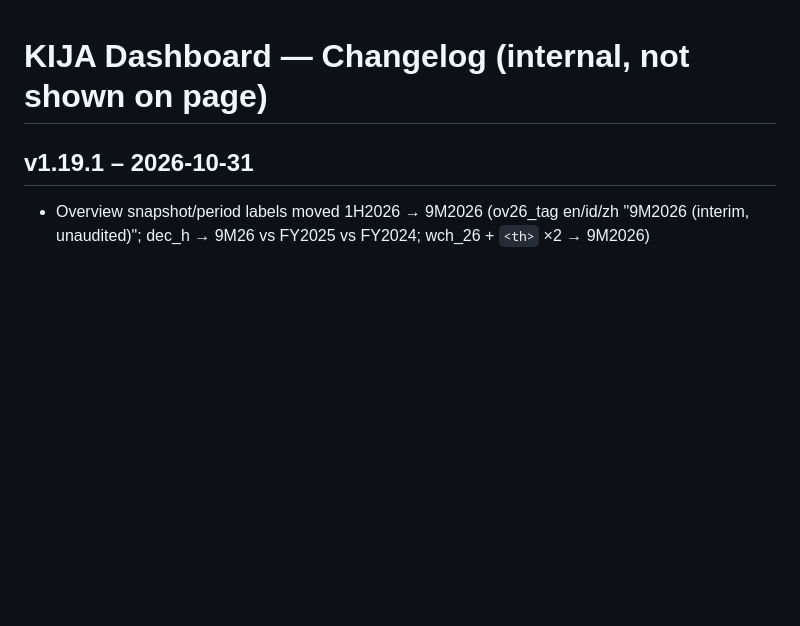
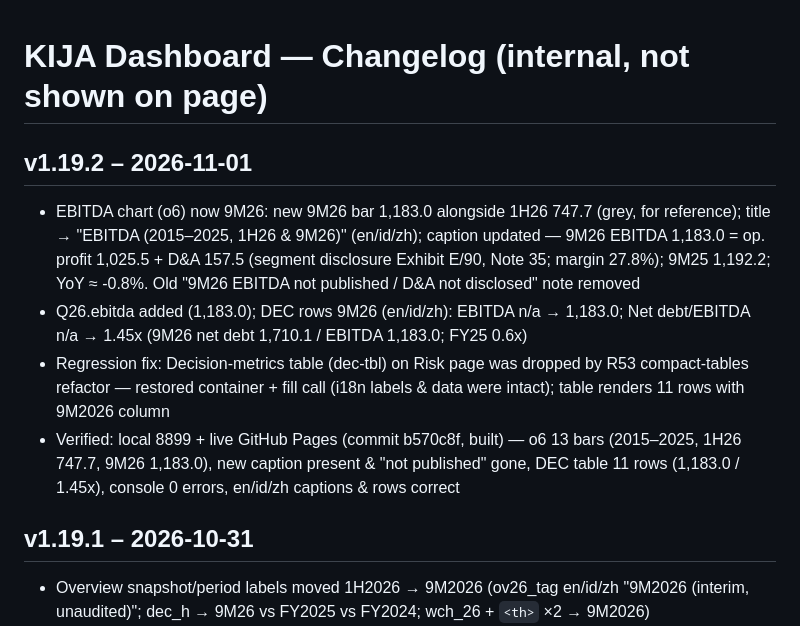
Before and after one commit to PLJKT/KIJA, a Markdown page: CHANGELOG.md, the part around the change. Rendered like a GitHub page; blank space fills up the shorter version.

Commit message:
v1.19.2 changelog: EBITDA chart 9M26 + DEC table restore

```diff
--- a/CHANGELOG.md
+++ b/CHANGELOG.md
@@ -1,4 +1,10 @@
 # KIJA Dashboard — Changelog (internal, not shown on page)
+
+## v1.19.2 – 2026-11-01
+- EBITDA chart (o6) now 9M26: new 9M26 bar 1,183.0 alongside 1H26 747.7 (grey, for reference); title → "EBITDA (2015–2025, 1H26 & 9M26)" (en/id/zh); caption updated — 9M26 EBITDA 1,183.0 = op. profit 1,025.5 + D&A 157.5 (segment disclosure Exhibit E/90, Note 35; margin 27.8%); 9M25 1,192.2; YoY ≈ -0.8%. Old "9M26 EBITDA not published / D&A not disclosed" note removed
+- Q26.ebitda added (1,183.0); DEC rows 9M26 (en/id/zh): EBITDA n/a → 1,183.0; Net debt/EBITDA n/a → 1.45x (9M26 net debt 1,710.1 / EBITDA 1,183.0; FY25 0.6x)
+- Regression fix: Decision-metrics table (dec-tbl) on Risk page was dropped by R53 compact-tables refactor — restored container + fill call (i18n labels & data were intact); table renders 11 rows with 9M2026 column
+- Verified: local 8899 + live GitHub Pages (commit b570c8f, built) — o6 13 bars (2015–2025, 1H26 747.7, 9M26 1,183.0), new caption present & "not published" gone, DEC table 11 rows (1,183.0 / 1.45x), console 0 errors, en/id/zh captions & rows correct
 
 ## v1.19.1 – 2026-10-31
 - Overview snapshot/period labels moved 1H2026 → 9M2026 (ov26_tag en/id/zh "9M2026 (interim, unaudited)"; dec_h → 9M26 vs FY2025 vs FY2024; wch_26 + `<th>` ×2 → 9M2026)
```
